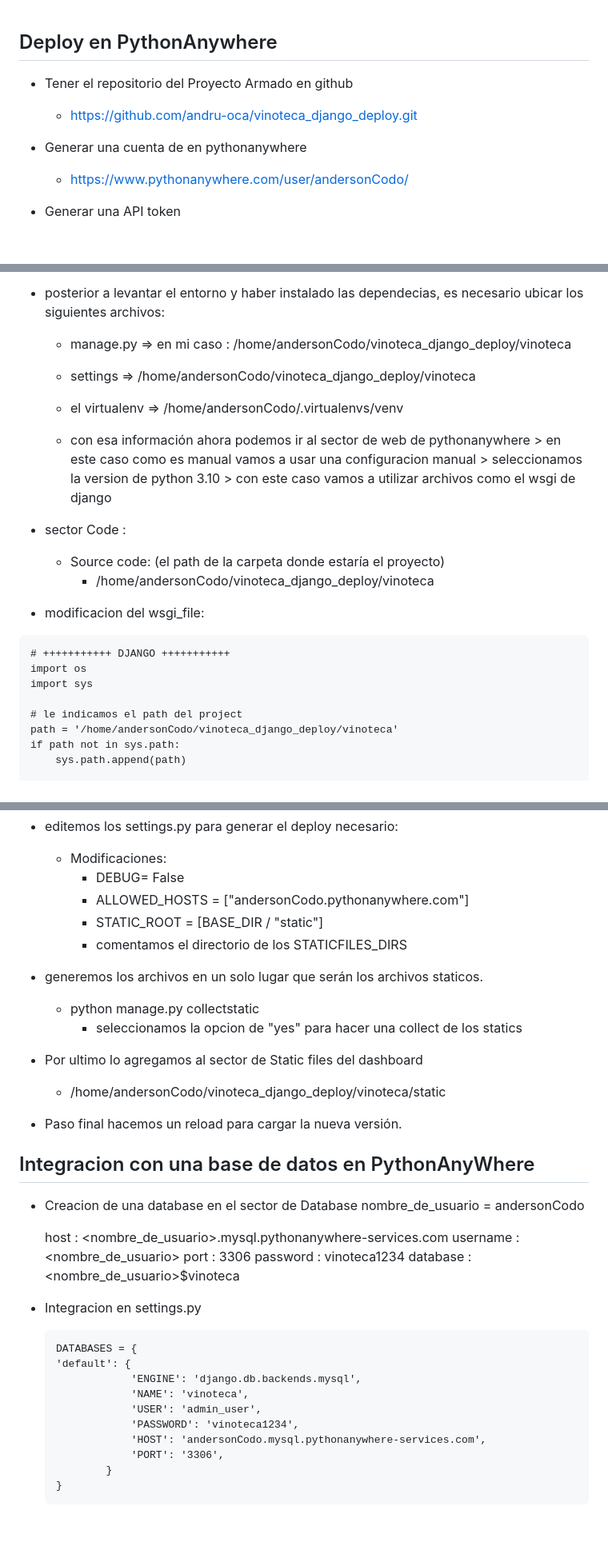
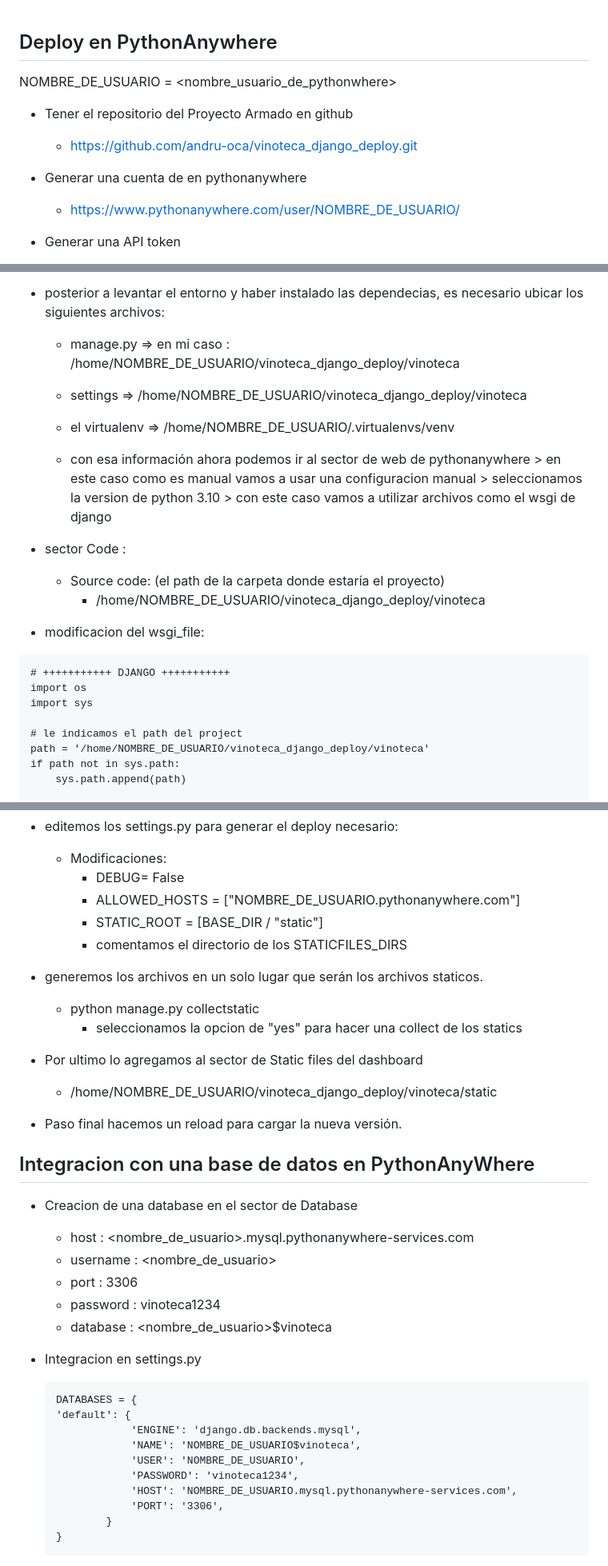
Before and after one commit to andru-oca/com23030, a Markdown page: clase_34/README.md, 3 parts joined by grey strips. Shown: that part at 80% size. Drawn GitHub-style; blank space fills up the shorter version.

```diff
--- a/clase_34/README.md
+++ b/clase_34/README.md
@@ -1,12 +1,14 @@
 Deploy en PythonAnywhere
 ---
+
+NOMBRE_DE_USUARIO = <nombre_usuario_de_pythonwhere>
 
 
 - Tener el repositorio del Proyecto Armado en github
     - https://github.com/andru-oca/vinoteca_django_deploy.git
 
 - Generar una cuenta de en pythonanywhere
-    - https://www.pythonanywhere.com/user/andersonCodo/
+    - https://www.pythonanywhere.com/user/NOMBRE_DE_USUARIO/
 
 - Generar una API token
 
@@ -38,9 +40,9 @@ Forma manual entendiendo los pasos generales.
     - pip install -r requirements.txt
 
 - posterior a levantar el entorno y haber instalado las dependecias, es necesario ubicar los siguientes archivos:
-    - manage.py =>  en mi caso : /home/andersonCodo/vinoteca_django_deploy/vinoteca
-    - settings => /home/andersonCodo/vinoteca_django_deploy/vinoteca
-    - el virtualenv => /home/andersonCodo/.virtualenvs/venv
+    - manage.py =>  en mi caso : /home/NOMBRE_DE_USUARIO/vinoteca_django_deploy/vinoteca
+    - settings => /home/NOMBRE_DE_USUARIO/vinoteca_django_deploy/vinoteca
+    - el virtualenv => /home/NOMBRE_DE_USUARIO/.virtualenvs/venv
 
     - con esa información ahora podemos ir al sector de web de pythonanywhere > en este caso como es manual vamos a usar una configuracion manual > seleccionamos la version de python 3.10 > con este caso vamos a utilizar archivos como el wsgi de django
 
@@ -48,7 +50,7 @@ Forma manual entendiendo los pasos generales.
 - sector Code :
 
     - Source code: (el path de la carpeta donde estaría el proyecto)
-        - /home/andersonCodo/vinoteca_django_deploy/vinoteca
+        - /home/NOMBRE_DE_USUARIO/vinoteca_django_deploy/vinoteca
 
 
 - modificacion del wsgi_file:
@@ -59,7 +61,7 @@ import os
 import sys
 
 # le indicamos el path del project
-path = '/home/andersonCodo/vinoteca_django_deploy/vinoteca'
+path = '/home/NOMBRE_DE_USUARIO/vinoteca_django_deploy/vinoteca'
 if path not in sys.path:
     sys.path.append(path)
 
@@ -85,7 +87,7 @@ application = get_wsgi_application()
 
     - Modificaciones:
         - DEBUG= False
-        - ALLOWED_HOSTS = ["andersonCodo.pythonanywhere.com"]
+        - ALLOWED_HOSTS = ["NOMBRE_DE_USUARIO.pythonanywhere.com"]
         - STATIC_ROOT = [BASE_DIR / "static"]
         - comentamos el directorio de los STATICFILES_DIRS
 
@@ -94,7 +96,7 @@ application = get_wsgi_application()
         - seleccionamos la opcion de "yes" para  hacer una collect de los statics
 
 - Por ultimo lo agregamos al sector de Static files del dashboard
-    - /home/andersonCodo/vinoteca_django_deploy/vinoteca/static
+    - /home/NOMBRE_DE_USUARIO/vinoteca_django_deploy/vinoteca/static
 
 - Paso final hacemos un reload para cargar la nueva versión.
 
@@ -104,14 +106,14 @@ Integracion con una base de datos en PythonAnyWhere
 ---
 
 - Creacion de una database en el sector de Database
-    nombre_de_usuario = andersonCodo
 
 
-    host : <nombre_de_usuario>.mysql.pythonanywhere-services.com
-    username : <nombre_de_usuario>
-    port : 3306
-    password : vinoteca1234
-    database : <nombre_de_usuario>$vinoteca
+
+    * host : <nombre_de_usuario>.mysql.pythonanywhere-services.com
+    * username : <nombre_de_usuario>
+    * port : 3306
+    * password : vinoteca1234
+    * database : <nombre_de_usuario>$vinoteca
 
 -   Integracion en settings.py
 
@@ -119,10 +121,10 @@ Integracion con una base de datos en PythonAnyWhere
     DATABASES = {
     'default': {
                 'ENGINE': 'django.db.backends.mysql',
-                'NAME': 'vinoteca',
-                'USER': 'admin_user',
+                'NAME': 'NOMBRE_DE_USUARIO$vinoteca',
+                'USER': 'NOMBRE_DE_USUARIO',
                 'PASSWORD': 'vinoteca1234',
-                'HOST': 'andersonCodo.mysql.pythonanywhere-services.com',
+                'HOST': 'NOMBRE_DE_USUARIO.mysql.pythonanywhere-services.com',
                 'PORT': '3306',
             }
     }
```
